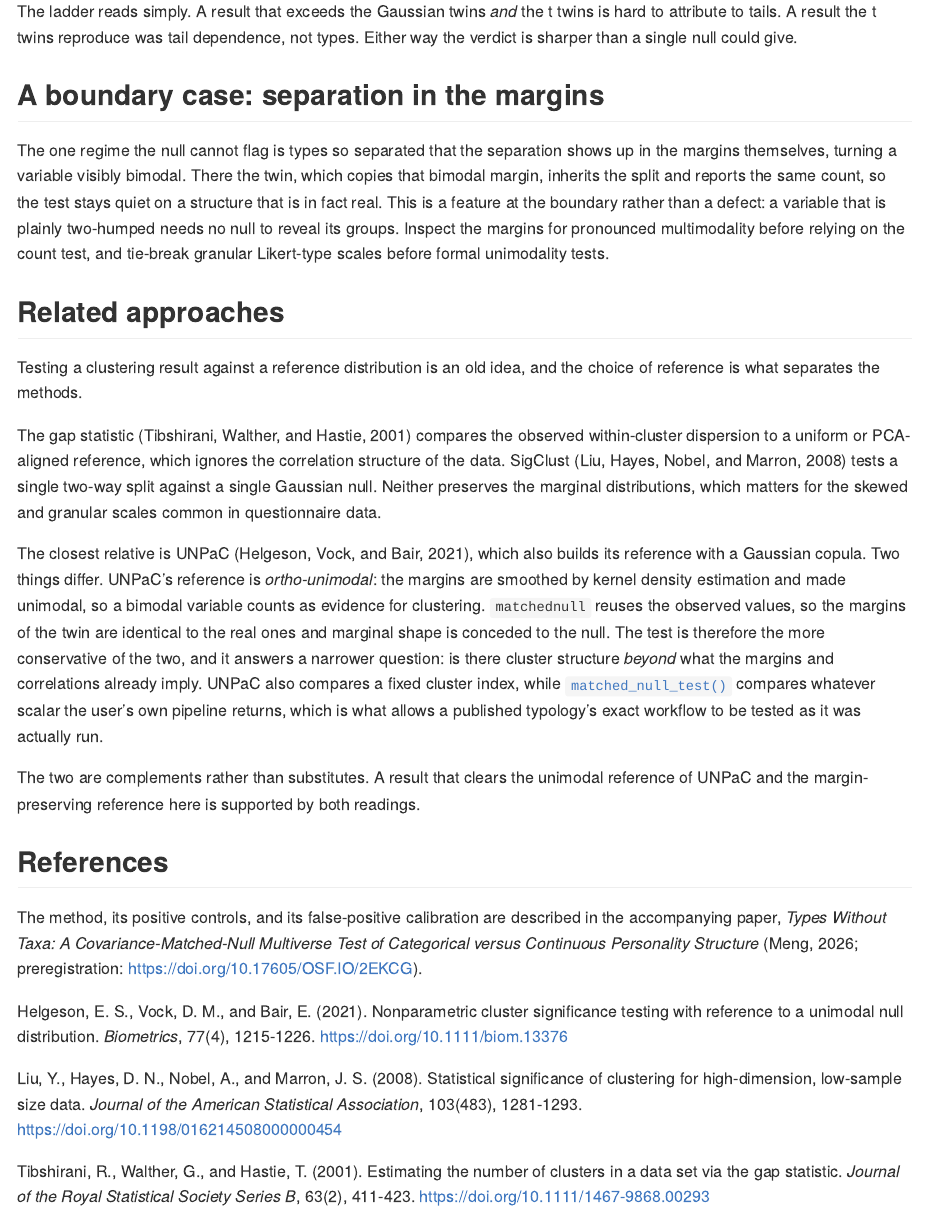
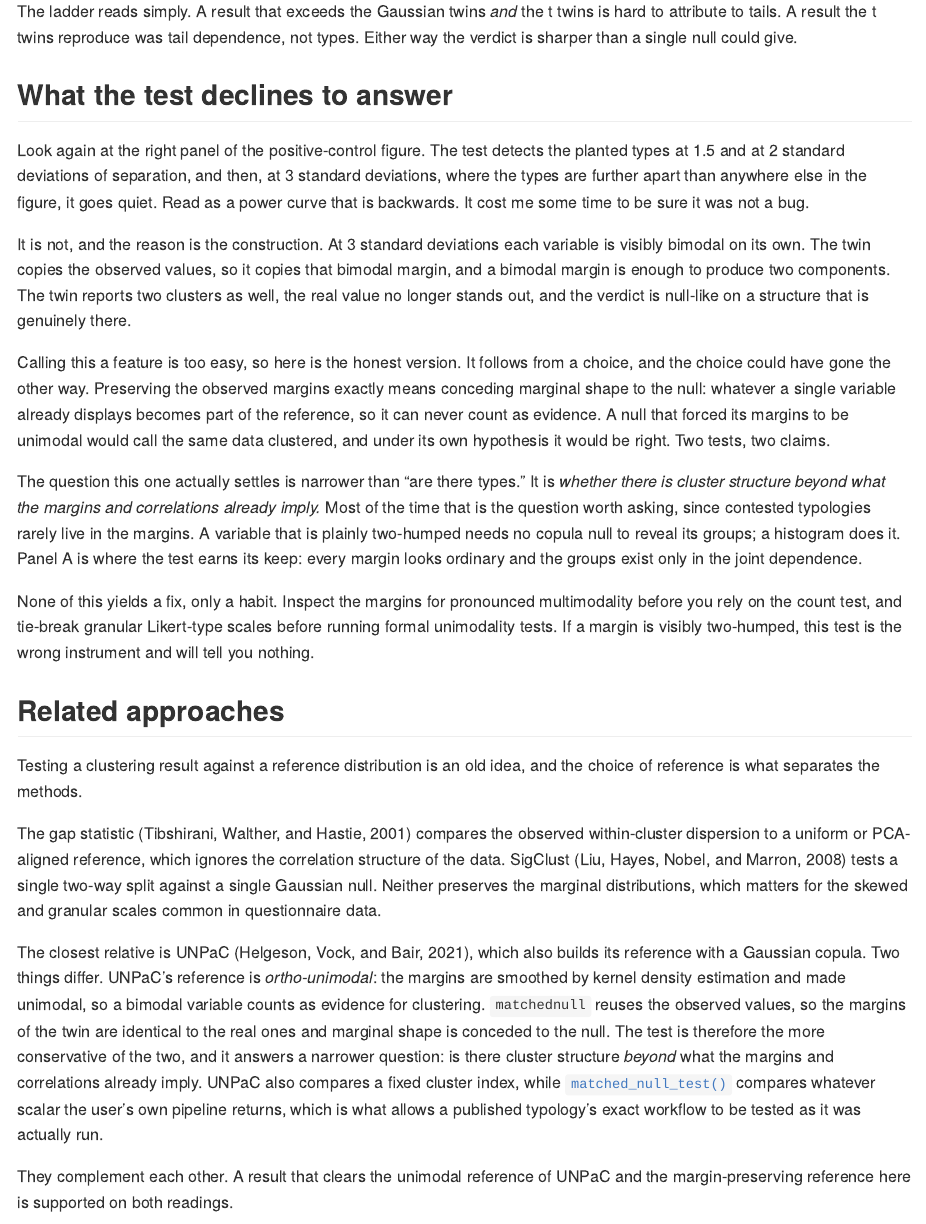
Before and after one commit to haomeng797-ship-it/matchednull, an R Markdown document (vignettes/articles/how-it-works.Rmd): the page in a window 1100 px wide, from 3200 px down. The pictures show the output file docs/articles/how-it-works.md that the author committed with the source, drawn offline in the style of GitHub.

Commit message:
expand the section on the limits of the test
The regime where the margins carry the separation deserved more than a
passing paragraph, since it is what fixes the scope of the hypothesis
being tested.

```diff
--- a/vignettes/articles/how-it-works.Rmd
+++ b/vignettes/articles/how-it-works.Rmd
@@ -191,16 +191,41 @@ twins is hard to attribute to tails. A result the t twins reproduce was tail
 dependence, not types. Either way the verdict is sharper than a single null
 could give.
 
-## A boundary case: separation in the margins
+## What the test declines to answer
 
-The one regime the null cannot flag is types so separated that the separation
-shows up in the margins themselves, turning a variable visibly bimodal. There
-the twin, which copies that bimodal margin, inherits the split and reports the
-same count, so the test stays quiet on a structure that is in fact real. This
-is a feature at the boundary rather than a defect: a variable that is plainly
-two-humped needs no null to reveal its groups. Inspect the margins for
-pronounced multimodality before relying on the count test, and tie-break
-granular Likert-type scales before formal unimodality tests.
+Look again at the right panel of the positive-control figure. The test detects
+the planted types at 1.5 and at 2 standard deviations of separation, and then,
+at 3 standard deviations, where the types are further apart than anywhere else
+in the figure, it goes quiet. Read as a power curve that is backwards. It cost
+me some time to be sure it was not a bug.
+
+It is not, and the reason is the construction. At 3 standard deviations each
+variable is visibly bimodal on its own. The twin copies the observed values, so
+it copies that bimodal margin, and a bimodal margin is enough to produce two
+components. The twin reports two clusters as well, the real value no longer
+stands out, and the verdict is null-like on a structure that is genuinely
+there.
+
+Calling this a feature is too easy, so here is the honest version. It follows
+from a choice, and the choice could have gone the other way. Preserving the
+observed margins exactly means conceding marginal shape to the null: whatever a
+single variable already displays becomes part of the reference, so it can never
+count as evidence. A null that forced its margins to be unimodal would call the
+same data clustered, and under its own hypothesis it would be right. Two tests,
+two claims.
+
+The question this one actually settles is narrower than "are there types." It
+is *whether there is cluster structure beyond what the margins and correlations
+already imply.* Most of the time that is the question worth asking, since
+contested typologies rarely live in the margins. A variable that is plainly
+two-humped needs no copula null to reveal its groups; a histogram does it. Panel
+A is where the test earns its keep: every margin looks ordinary and the groups
+exist only in the joint dependence.
+
+None of this yields a fix, only a habit. Inspect the margins for pronounced
+multimodality before you rely on the count test, and tie-break granular
+Likert-type scales before running formal unimodality tests. If a margin is
+visibly two-humped, this test is the wrong instrument and will tell you nothing.
 
 ## Related approaches
 
@@ -227,9 +252,8 @@ correlations already imply. UNPaC also compares a fixed cluster index, while
 which is what allows a published typology's exact workflow to be tested as it
 was actually run.
 
-The two are complements rather than substitutes. A result that clears the
-unimodal reference of UNPaC and the margin-preserving reference here is
-supported by both readings.
+They complement each other. A result that clears the unimodal reference of
+UNPaC and the margin-preserving reference here is supported on both readings.
 
 ## References
 
```
Also changed, not shown: docs/articles/how-it-works.md, docs/pkgdown.yml, docs/search.json, 1 other file.
